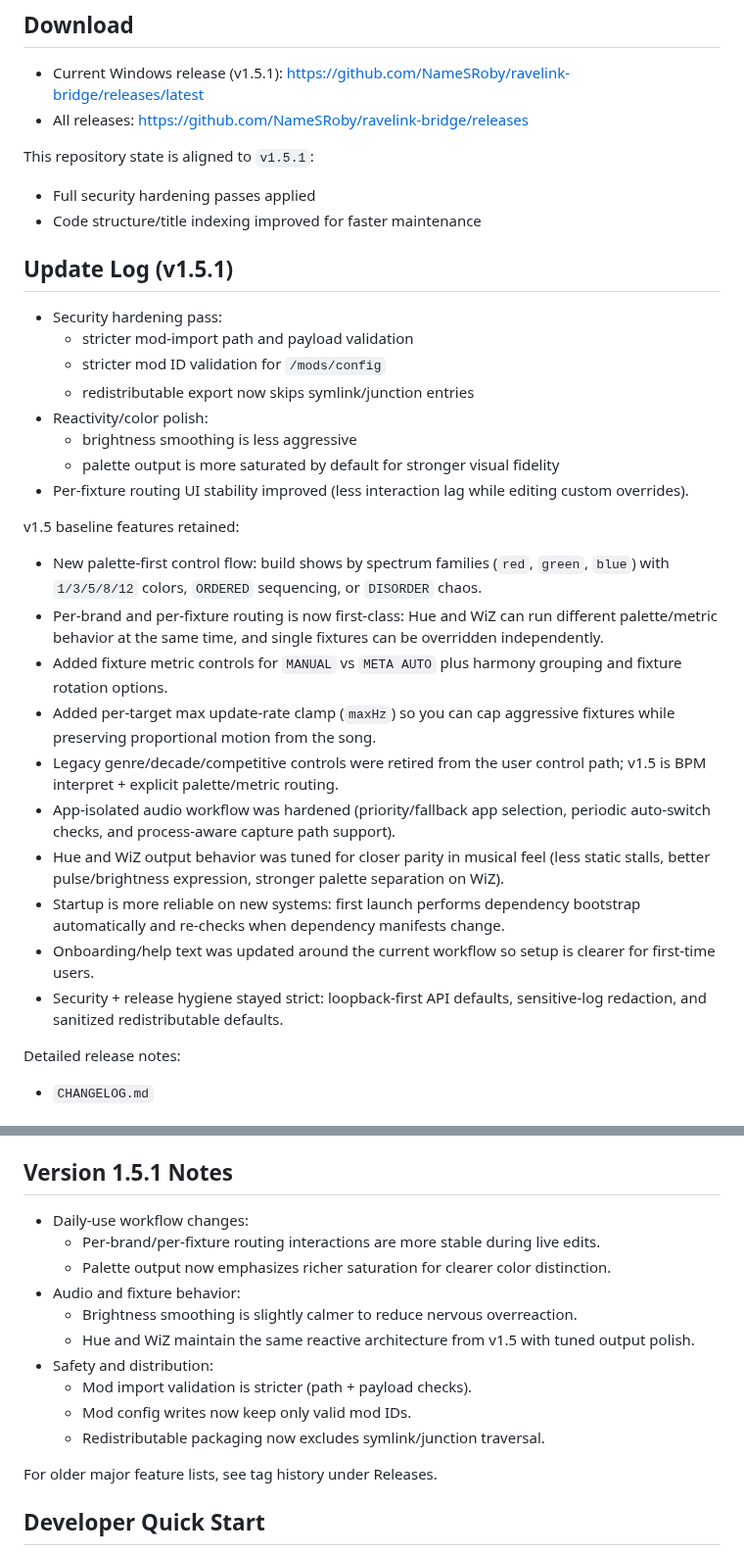
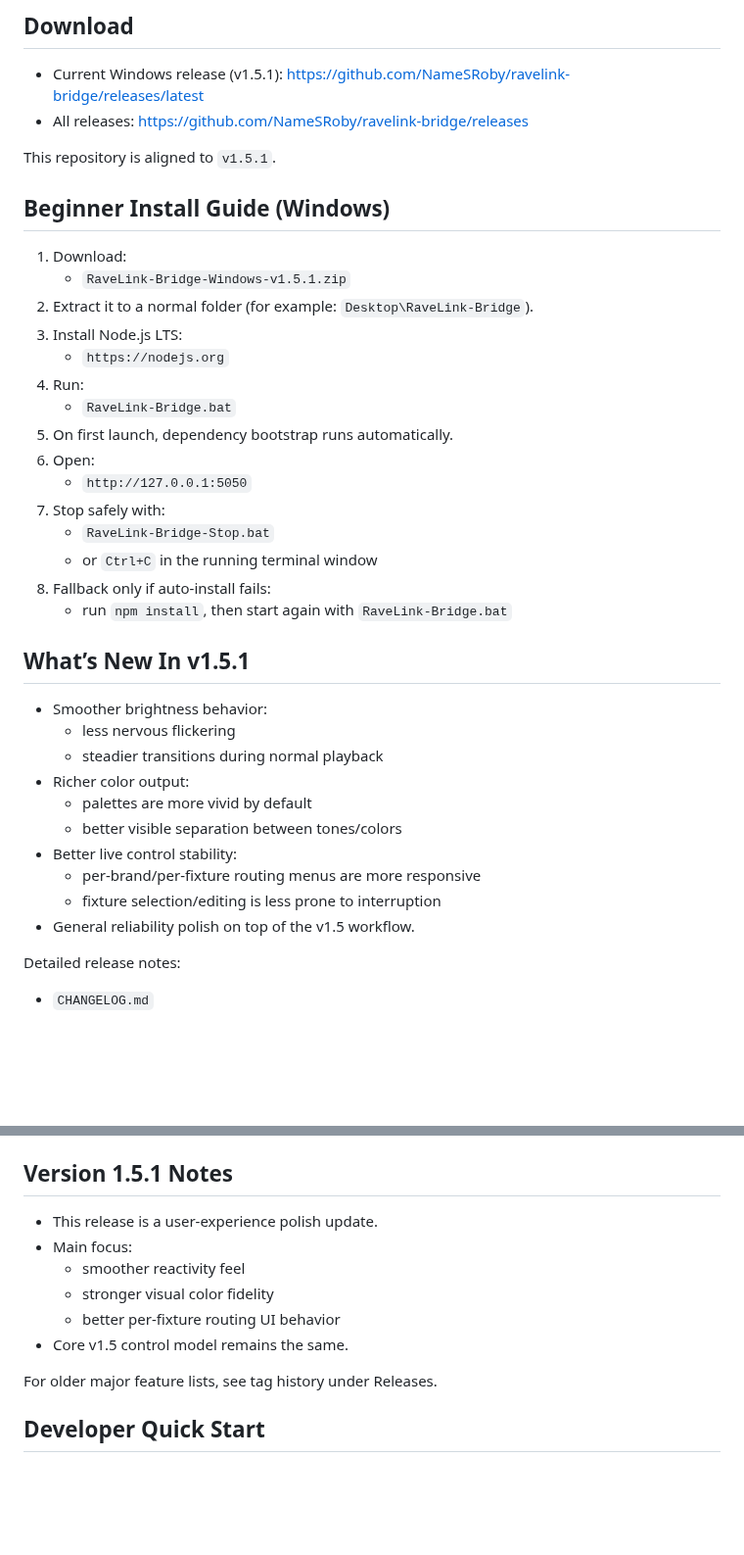
Before and after one commit to NameSRoby/ravelink-bridge, a Markdown page: README.md, 2 parts joined by grey strips. Shown at 98% size. Drawn GitHub-style; blank space fills up the shorter version.

Commit message:
docs: rewrite README v1.5.1 notes for users and add install guide

```diff
--- a/README.md
+++ b/README.md
@@ -14,32 +14,38 @@ RaveLink-Bridge is open source. If you fork/remix and ship your own distro, attr
 - Current Windows release (v1.5.1): https://github.com/NameSRoby/ravelink-bridge/releases/latest
 - All releases: https://github.com/NameSRoby/ravelink-bridge/releases
 
-This repository state is aligned to `v1.5.1`:
-- Full security hardening passes applied
-- Code structure/title indexing improved for faster maintenance
+This repository is aligned to `v1.5.1`.
 
-## Update Log (v1.5.1)
+## Beginner Install Guide (Windows)
 
-- Security hardening pass:
-  - stricter mod-import path and payload validation
-  - stricter mod ID validation for `/mods/config`
-  - redistributable export now skips symlink/junction entries
-- Reactivity/color polish:
-  - brightness smoothing is less aggressive
-  - palette output is more saturated by default for stronger visual fidelity
-- Per-fixture routing UI stability improved (less interaction lag while editing custom overrides).
+1. Download:
+   - `RaveLink-Bridge-Windows-v1.5.1.zip`
+2. Extract it to a normal folder (for example: `Desktop\RaveLink-Bridge`).
+3. Install Node.js LTS:
+   - `https://nodejs.org`
+4. Run:
+   - `RaveLink-Bridge.bat`
+5. On first launch, dependency bootstrap runs automatically.
+6. Open:
+   - `http://127.0.0.1:5050`
+7. Stop safely with:
+   - `RaveLink-Bridge-Stop.bat`
+   - or `Ctrl+C` in the running terminal window
+8. Fallback only if auto-install fails:
+   - run `npm install`, then start again with `RaveLink-Bridge.bat`
 
-v1.5 baseline features retained:
-- New palette-first control flow: build shows by spectrum families (`red`, `green`, `blue`) with `1/3/5/8/12` colors, `ORDERED` sequencing, or `DISORDER` chaos.
-- Per-brand and per-fixture routing is now first-class: Hue and WiZ can run different palette/metric behavior at the same time, and single fixtures can be overridden independently.
-- Added fixture metric controls for `MANUAL` vs `META AUTO` plus harmony grouping and fixture rotation options.
-- Added per-target max update-rate clamp (`maxHz`) so you can cap aggressive fixtures while preserving proportional motion from the song.
-- Legacy genre/decade/competitive controls were retired from the user control path; v1.5 is BPM interpret + explicit palette/metric routing.
-- App-isolated audio workflow was hardened (priority/fallback app selection, periodic auto-switch checks, and process-aware capture path support).
-- Hue and WiZ output behavior was tuned for closer parity in musical feel (less static stalls, better pulse/brightness expression, stronger palette separation on WiZ).
-- Startup is more reliable on new systems: first launch performs dependency bootstrap automatically and re-checks when dependency manifests change.
-- Onboarding/help text was updated around the current workflow so setup is clearer for first-time users.
-- Security + release hygiene stayed strict: loopback-first API defaults, sensitive-log redaction, and sanitized redistributable defaults.
+## What’s New In v1.5.1
+
+- Smoother brightness behavior:
+  - less nervous flickering
+  - steadier transitions during normal playback
+- Richer color output:
+  - palettes are more vivid by default
+  - better visible separation between tones/colors
+- Better live control stability:
+  - per-brand/per-fixture routing menus are more responsive
+  - fixture selection/editing is less prone to interruption
+- General reliability polish on top of the v1.5 workflow.
 
 Detailed release notes:
 - `CHANGELOG.md`
@@ -332,16 +338,12 @@ Notes:
 
 ## Version 1.5.1 Notes
 
-- Daily-use workflow changes:
-  - Per-brand/per-fixture routing interactions are more stable during live edits.
-  - Palette output now emphasizes richer saturation for clearer color distinction.
-- Audio and fixture behavior:
-  - Brightness smoothing is slightly calmer to reduce nervous overreaction.
-  - Hue and WiZ maintain the same reactive architecture from v1.5 with tuned output polish.
-- Safety and distribution:
-  - Mod import validation is stricter (path + payload checks).
-  - Mod config writes now keep only valid mod IDs.
-  - Redistributable packaging now excludes symlink/junction traversal.
+- This release is a user-experience polish update.
+- Main focus:
+  - smoother reactivity feel
+  - stronger visual color fidelity
+  - better per-fixture routing UI behavior
+- Core v1.5 control model remains the same.
 
 For older major feature lists, see tag history under Releases.
 
```
